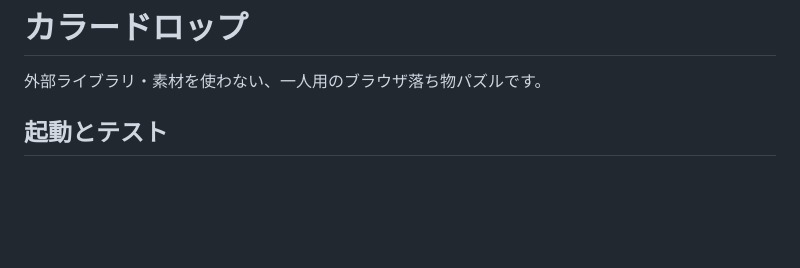
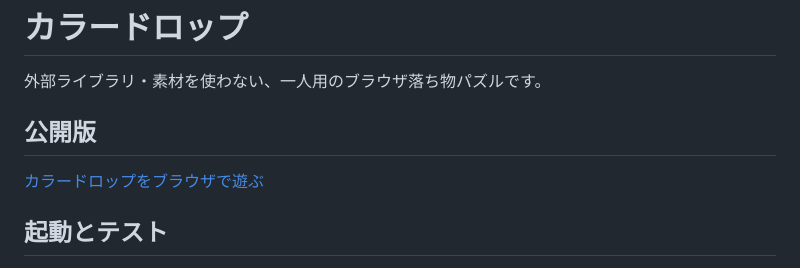
Before and after one commit to tetu5473/color-drop, a Markdown page: README.md, the part around the change. GitHub-like rendering; blank space fills up the shorter version.

Commit message:
READMEに公開URLを追加

```diff
--- a/README.md
+++ b/README.md
@@ -2,6 +2,10 @@
 # カラードロップ
 
 外部ライブラリ・素材を使わない、一人用のブラウザ落ち物パズルです。
+
+## 公開版
+
+[カラードロップをブラウザで遊ぶ](https://tetu5473.github.io/color-drop/)
 
 ## 起動とテスト
 
```
